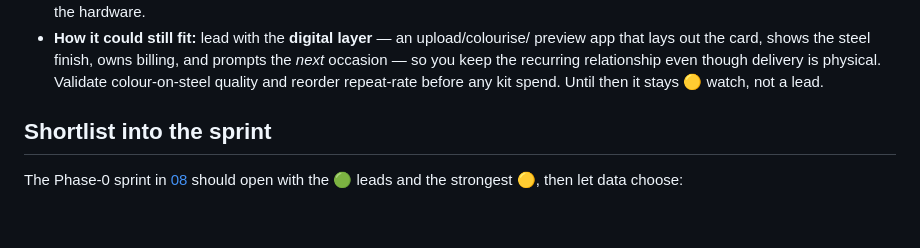
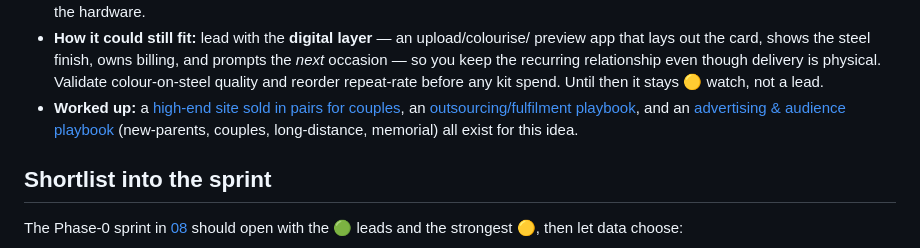
Before and after one commit to jonworthaz/jonny-vault, a Markdown page: 09-idea-board.md, the part around the change. Rendered like a GitHub page; blank space fills up the shorter version.

```diff
--- a/09-idea-board.md
+++ b/09-idea-board.md
@@ -197,6 +197,10 @@ a photo of the people who matter, built to sit behind the bank cards forever.*
   the *next* occasion — so you keep the recurring relationship even though delivery is
   physical. Validate colour-on-steel quality and reorder repeat-rate before any kit spend.
   Until then it stays 🟡 watch, not a lead.
+- **Worked up:** a [high-end site sold in pairs for couples](./couples-cards/index.html),
+  an [outsourcing/fulfilment playbook](./research/steel-wallet-cards-outsourcing.md), and an
+  [advertising & audience playbook](./research/steel-cards-advertising.md) (new-parents,
+  couples, long-distance, memorial) all exist for this idea.
 
 ## Shortlist into the sprint
 
```
Also changed, not shown: research/steel-cards-advertising.md (added, +148 -0 lines).
